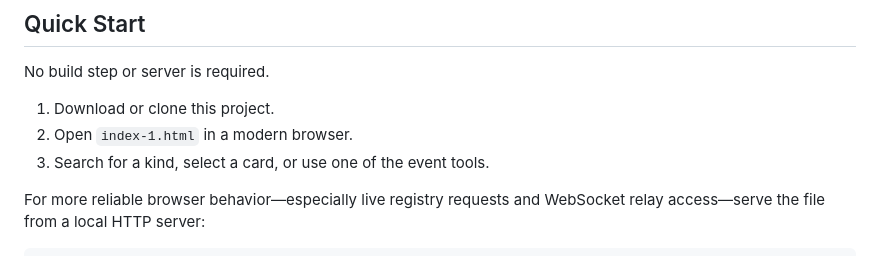
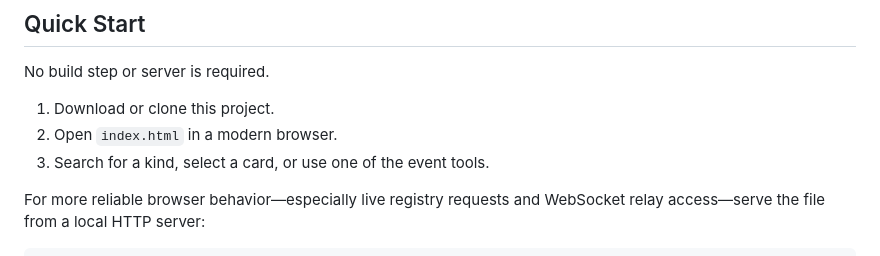
Before and after one commit to cashscan/nostratlas, a Markdown page: README.md, the part around the change. Drawn GitHub-style.

Commit message:
Update README to reflect correct HTML file name

```diff
--- a/README.md
+++ b/README.md
@@ -19,7 +19,7 @@ Nostr Atlas is a single-file, client-side web app for exploring Nostr event kind
 No build step or server is required.
 
 1. Download or clone this project.
-2. Open `index-1.html` in a modern browser.
+2. Open `index.html` in a modern browser.
 3. Search for a kind, select a card, or use one of the event tools.
 
 For more reliable browser behavior—especially live registry requests and WebSocket relay access—serve the file from a local HTTP server:
```
